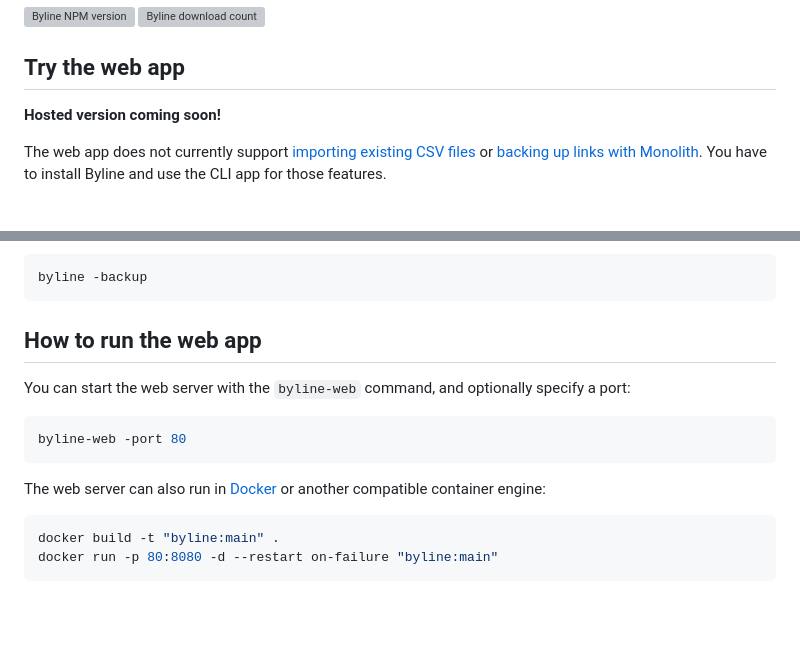
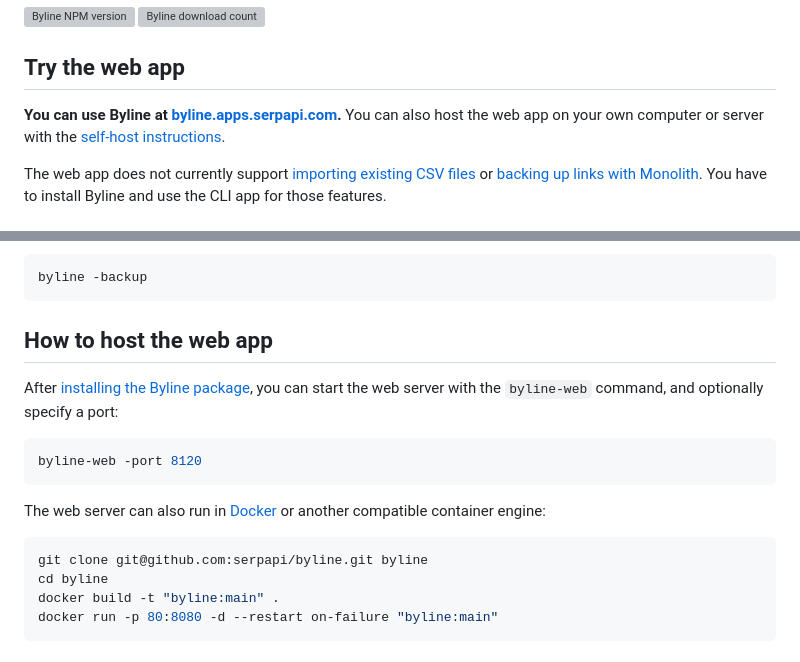
Before and after one commit to serpapi/byline, a Markdown page: README.md, 2 parts joined by grey strips. Drawn GitHub-style; blank space fills up the shorter version; grey boxes are pictures that could not be loaded.

````diff
--- a/README.md
+++ b/README.md
@@ -10,7 +10,7 @@ Byline's command-line version can use [Monolith](https://crates.io/crates/monoli
 
 ## Try the web app
 
-**Hosted version coming soon!**
+**You can use Byline at [byline.apps.serpapi.com](https://byline.apps.serpapi.com/).** You can also host the web app on your own computer or server with the [self-host instructions](#how-to-host-the-web-app).
 
 The web app does not currently support [importing existing CSV files](https://github.com/serpapi/byline/issues/4) or [backing up links with Monolith](https://github.com/serpapi/byline/issues/3). You have to install Byline and use the CLI app for those features.
 
@@ -122,17 +122,19 @@ Finally, start the backup:
 byline -backup
 ```
 
-## How to run the web app
+## How to host the web app
 
-You can start the web server with the `byline-web` command, and optionally specify a port:
+After [installing the Byline package](#how-to-install-byline), you can start the web server with the `byline-web` command, and optionally specify a port:
 
 ```sh
-byline-web -port 80
+byline-web -port 8120
 ```
 
 The web server can also run in [Docker](https://docs.docker.com/engine/install/) or another compatible container engine:
 
 ```sh
+git clone git@github.com:serpapi/byline.git byline
+cd byline
 docker build -t "byline:main" .
 docker run -p 80:8080 -d --restart on-failure "byline:main"
 ```
````
Also changed, not shown: public/img/card.jpg (added), 1 other file.
